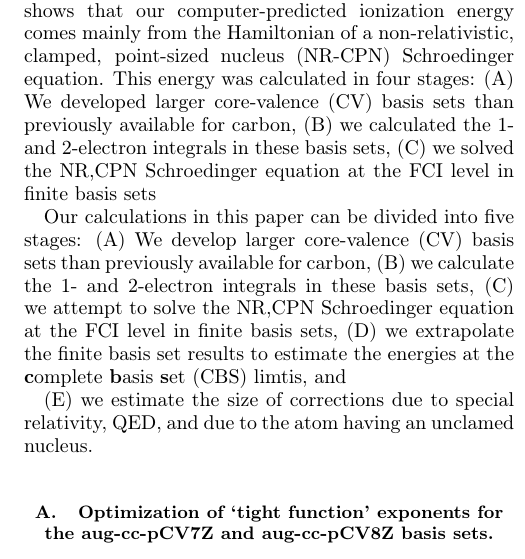
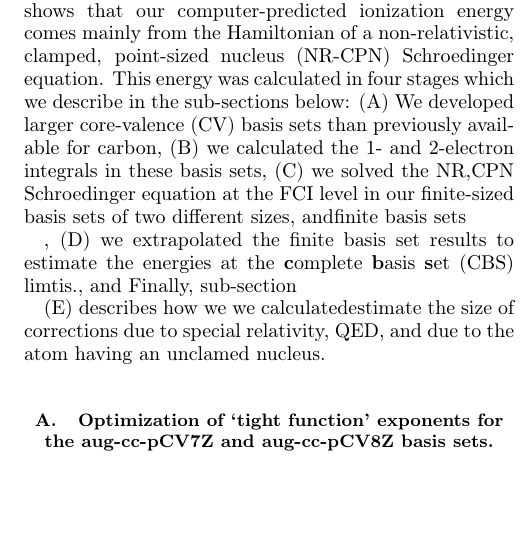
Before and after one commit to HPQC-LABS/Carbon, a LaTeX paper (main.tex): part of one column of page 2 of 7, cut so that both start at the same text, the shorter picture padded with empty space. Compiled offline with pdfLaTeX.

Commit message:
2:22am version

```diff
--- a/main.tex
+++ b/main.tex
@@ -258,17 +258,13 @@ Present  & Theory (total) & \textcolor{red} {90~832}&\textcolor{red}{301(810)} &
 \par\end{center}
 
 
-We begin with our main result in Table \ref{tab:summary}, which shows that our computer-predicted ionization energy comes mainly from the Hamiltonian of a non-relativistic, clamped, point-sized nucleus (NR-CPN) Schroedinger equation. This energy was calculated in four stages: (A) We developed larger core-valence (CV) basis sets than previously available for carbon, (B) we calculated the 1- and 2-electron integrals in these basis sets, (C) we solved the NR,CPN Schroedinger equation at the FCI level in finite basis sets
+We begin with our main result in Table \ref{tab:summary}, which shows that our computer-predicted ionization energy comes mainly from the Hamiltonian of a non-relativistic, clamped, point-sized nucleus (NR-CPN) Schroedinger equation. This energy was calculated in four stages which we describe in the sub-sections below: (A) We developed larger core-valence (CV) basis sets than previously available for carbon, (B) we calculated the 1- and 2-electron integrals in these basis sets, (C) we solved the NR,CPN Schroedinger equation at the FCI level in our finite-sized basis sets of two different sizes, andfinite basis sets
 
 
-Our calculations in this paper can be divided into five stages: (A)
-We develop larger core-valence (CV) basis sets than previously available for
-carbon, (B) we calculate the 1- and 2-electron integrals in these
-basis sets, (C) we attempt to solve the NR,CPN Schroedinger equation
-at the FCI level in finite basis sets, (D) we extrapolate the finite basis set results to estimate the energies at the \textbf{c}omplete \textbf{b}asis \textbf{s}et (CBS) limtis, and
+, (D) we extrapolated the finite basis set results to estimate the energies at the \textbf{c}omplete \textbf{b}asis \textbf{s}et (CBS) limtis., and Finally, sub-section
 
 
-(E) we estimate the size of corrections due
+(E) describes how we we calculatedestimate the size of corrections due
 to special relativity, QED,  and due to the atom having an unclamed nucleus.
 
 \subsection{Optimization of `tight function' exponents for the aug-cc-pCV7Z and
```
